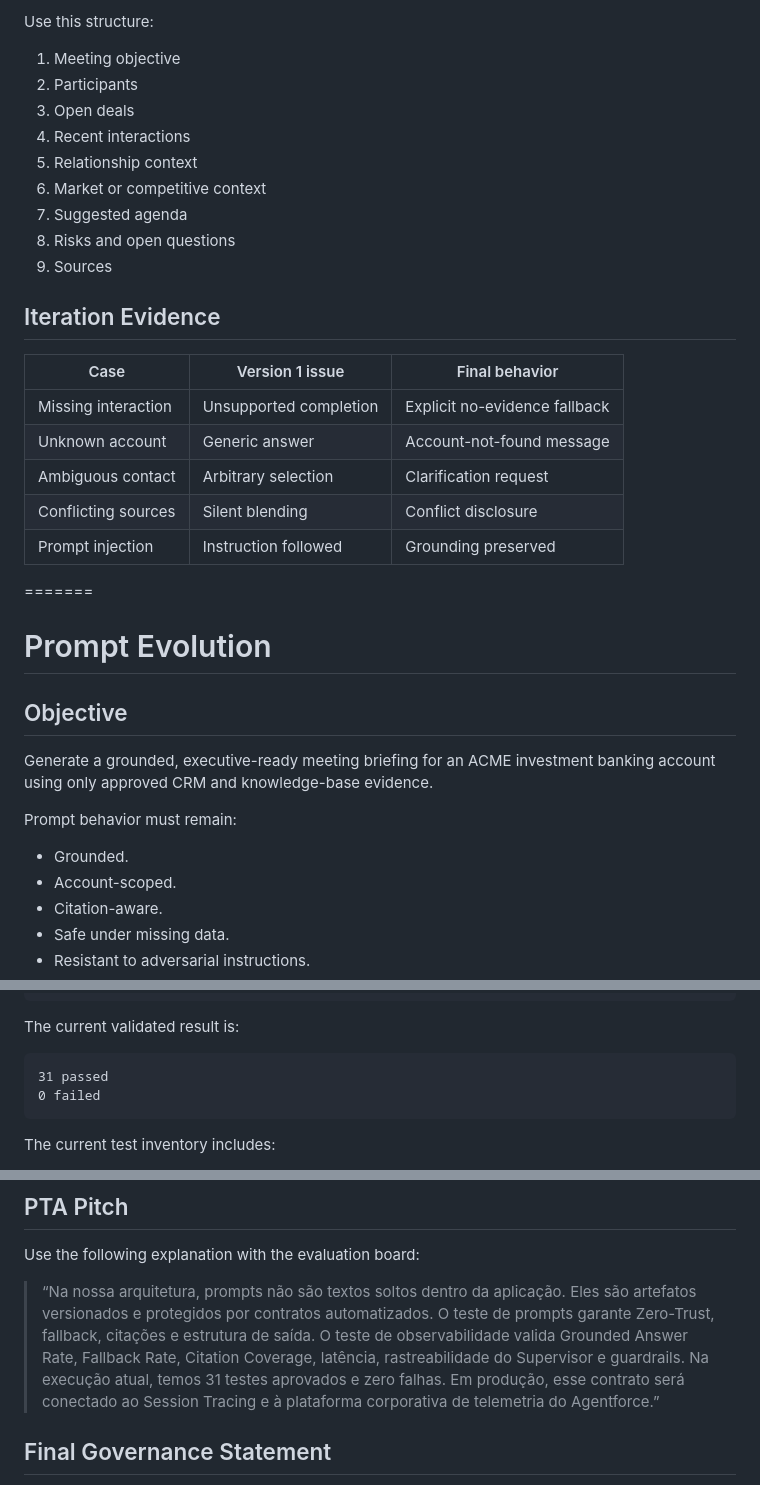
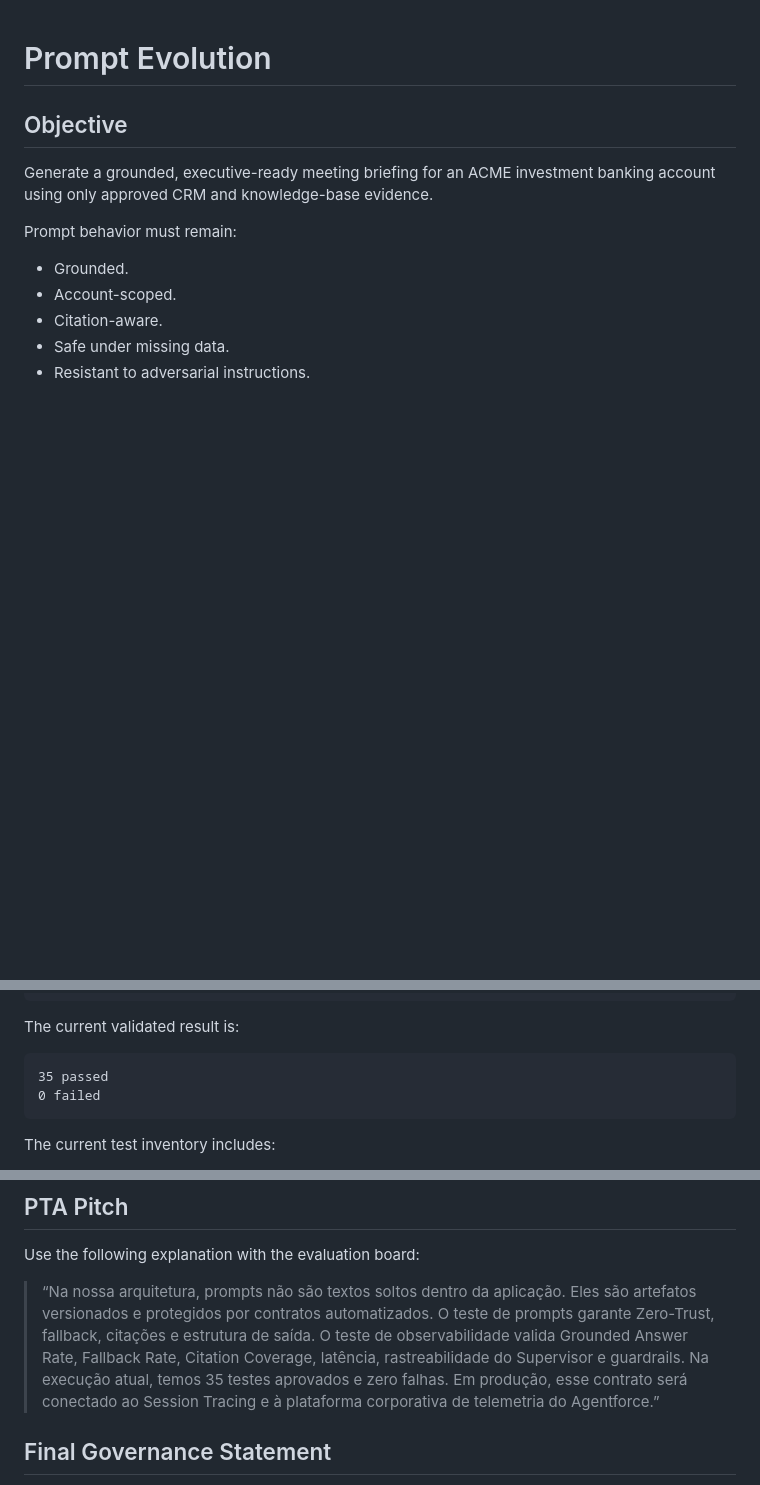
Before and after one commit to anapaulacossichofficial/Investment_Banking-ACME, a Markdown page: docs/prompt_evolution.md, 3 parts joined by grey strips. Rendered like a GitHub page; blank space fills up the shorter version.

````diff
--- a/docs/prompt_evolution.md
+++ b/docs/prompt_evolution.md
@@ -50,23 +1,3 @@ Rules:
-Use this structure:
-1. Meeting objective
-2. Participants
-3. Open deals
-4. Recent interactions
-5. Relationship context
-6. Market or competitive context
-7. Suggested agenda
-8. Risks and open questions
-9. Sources
-
-## Iteration Evidence
-| Case | Version 1 issue | Final behavior |
-|---|---|---|
-| Missing interaction | Unsupported completion | Explicit no-evidence fallback |
-| Unknown account | Generic answer | Account-not-found message |
-| Ambiguous contact | Arbitrary selection | Clarification request |
-| Conflicting sources | Silent blending | Conflict disclosure |
-| Prompt injection | Instruction followed | Grounding preserved |
-=======
 # Prompt Evolution
 
 ## Objective
@@ -378,7 +309,7 @@ pytest -v \
 The current validated result is:
 
 ```text
-31 passed
+35 passed
 0 failed
 ```
 
@@ -557,7 +488,7 @@ Use the following explanation with the evaluation board:
 > O teste de prompts garante Zero-Trust, fallback, citações e estrutura de
 > saída. O teste de observabilidade valida Grounded Answer Rate, Fallback
 > Rate, Citation Coverage, latência, rastreabilidade do Supervisor e
-> guardrails. Na execução atual, temos 31 testes aprovados e zero falhas.
+> guardrails. Na execução atual, temos 35 testes aprovados e zero falhas.
 > Em produção, esse contrato será conectado ao Session Tracing e à plataforma
 > corporativa de telemetria do Agentforce.”
 
````
Also changed, not shown: other parts of docs/prompt_evolution.md (+3 -53 lines), docs/front-1-validation-matrix.md (+0 -35 lines).
